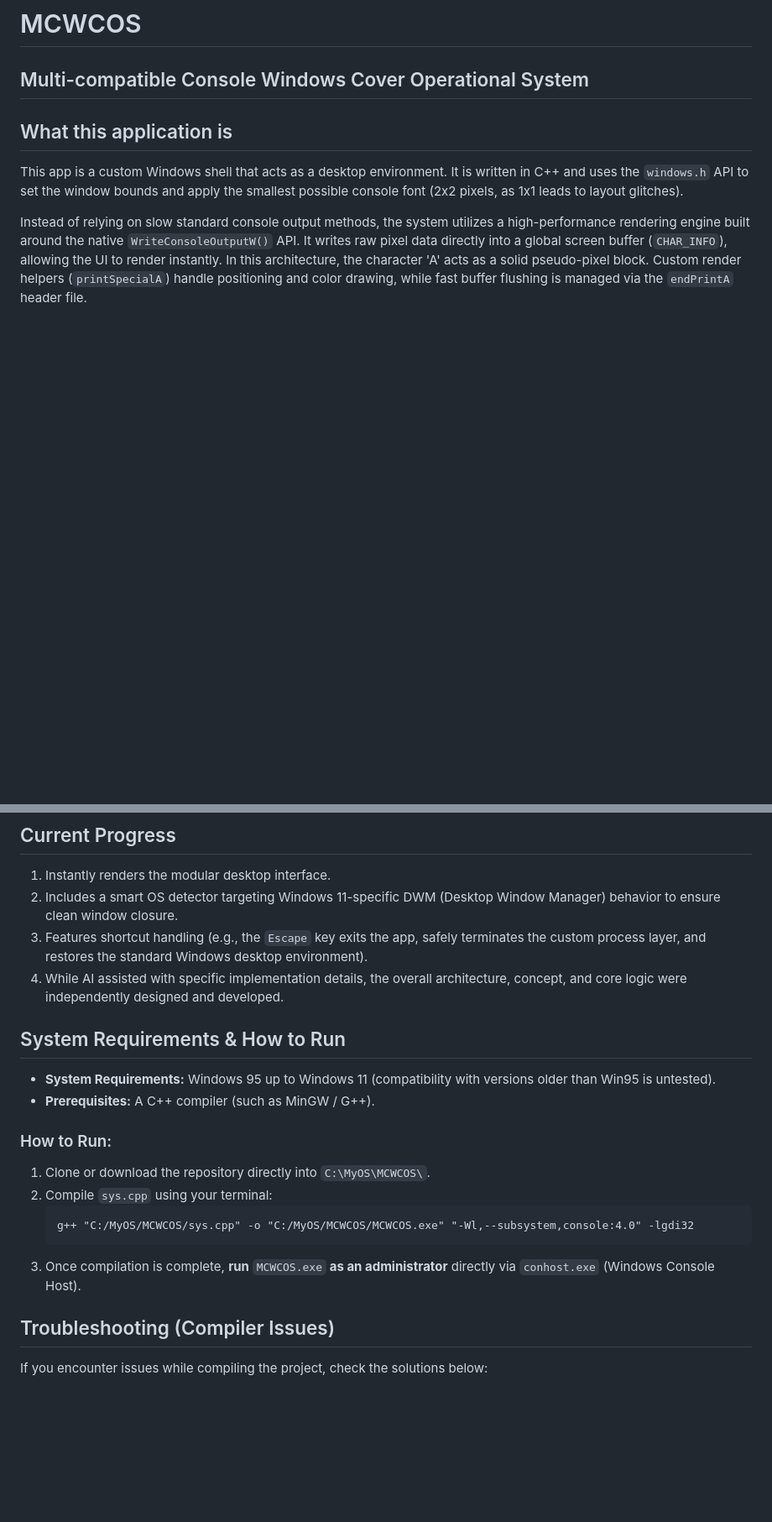
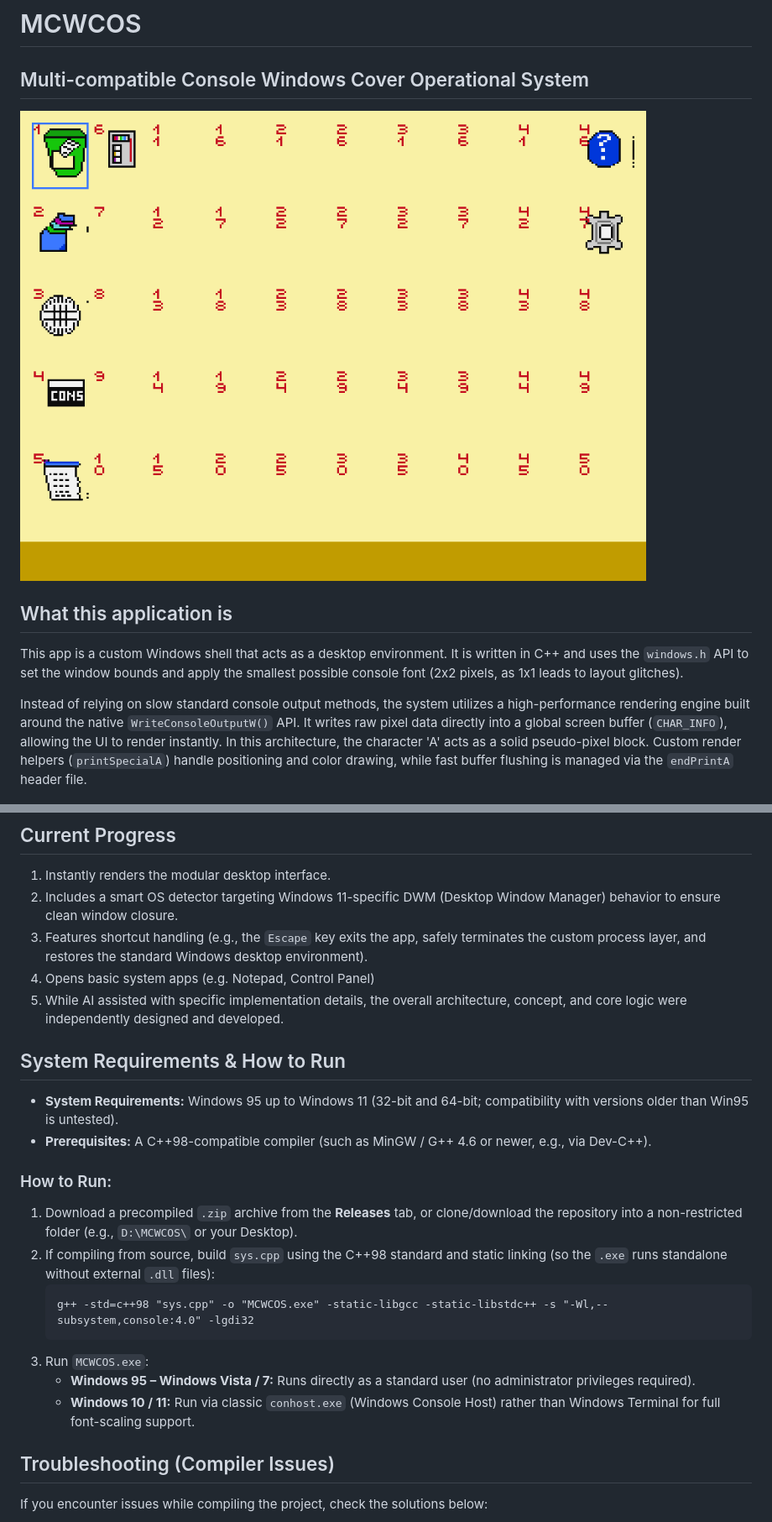
Before and after one commit to Anielka5/MCWCOS, a Markdown page: README.md, 2 parts joined by grey strips. Shown at 84% size. GitHub-like rendering; pictures changed too: image.png (added); blank space fills up the shorter version.

````diff
--- a/README.md
+++ b/README.md
@@ -1,6 +1,7 @@
 # MCWCOS
 Multi-compatible Console Windows Cover Operational System
 --------------------------------------------------------
+![MCWCOS Dekstop](image.png)
 
 ## What this application is
 This app is a custom Windows shell that acts as a desktop environment. It is written in C++ and uses the `windows.h` API to set the window bounds and apply the smallest possible console font (2x2 pixels, as 1x1 leads to layout glitches).
@@ -11,19 +12,23 @@ Instead of relying on slow standard console output methods, the system utilizes
 1. Instantly renders the modular desktop interface.
 2. Includes a smart OS detector targeting Windows 11-specific DWM (Desktop Window Manager) behavior to ensure clean window closure.
 3. Features shortcut handling (e.g., the `Escape` key exits the app, safely terminates the custom process layer, and restores the standard Windows desktop environment).
-4. While AI assisted with specific implementation details, the overall architecture, concept, and core logic were independently designed and developed.
+4. Opens basic system apps (e.g. Notepad, Control Panel)
+5. While AI assisted with specific implementation details, the overall architecture, concept, and core logic were independently designed and developed.
 
 ## System Requirements & How to Run
-* **System Requirements:** Windows 95 up to Windows 11 (compatibility with versions older than Win95 is untested).
-* **Prerequisites:** A C++ compiler (such as MinGW / G++).
+* **System Requirements:** Windows 95 up to Windows 11 (32-bit and 64-bit; compatibility with versions older than Win95 is untested).
+* **Prerequisites:** A C++98-compatible compiler (such as MinGW / G++ 4.6 or newer, e.g., via Dev-C++).
 
 ### How to Run:
-1. Clone or download the repository directly into `C:\MyOS\MCWCOS\`.
-2. Compile `sys.cpp` using your terminal:
+1. Download a precompiled `.zip` archive from the **Releases** tab, or clone/download the repository into a non-restricted folder (e.g., `D:\MCWCOS\` or your Desktop).
+2. If compiling from source, build `sys.cpp` using the C++98 standard and static linking (so the `.exe` runs standalone without external `.dll` files):
    ```cmd
-   g++ "C:/MyOS/MCWCOS/sys.cpp" -o "C:/MyOS/MCWCOS/MCWCOS.exe" "-Wl,--subsystem,console:4.0" -lgdi32
+   g++ -std=c++98 "sys.cpp" -o "MCWCOS.exe" -static-libgcc -static-libstdc++ -s "-Wl,--subsystem,console:4.0" -lgdi32
    ```
-3. Once compilation is complete, **run** `MCWCOS.exe` **as an administrator** directly via `conhost.exe` (Windows Console Host).
+3. Run `MCWCOS.exe`:
+   * **Windows 95 – Windows Vista / 7:** Runs directly as a standard user (no administrator privileges required).
+   * **Windows 10 / 11:** Run via classic `conhost.exe` (Windows Console Host) rather than Windows Terminal for full font-scaling support.
+
 
 ## Troubleshooting (Compiler Issues)
 If you encounter issues while compiling the project, check the solutions below:
````
